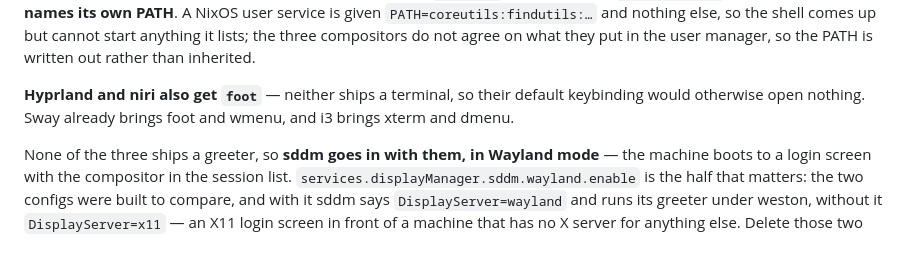
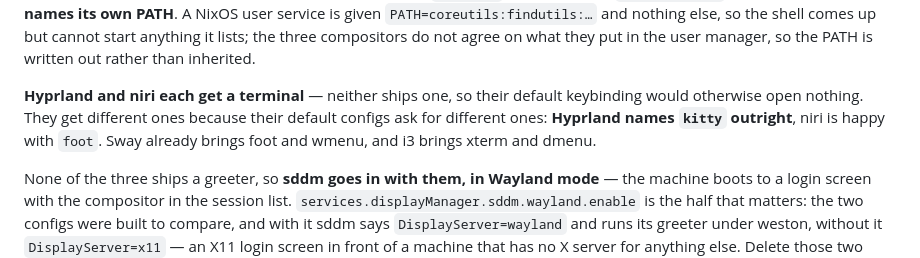
Before and after one commit to hatake716/nixgen, a Markdown page: README.md, the part around the change. Drawn GitHub-style.

Commit message:
Give Hyprland kitty, which its default config asks for by name
The terminal keybinding did nothing on a machine that had foot: Hyprland's
default config names kitty outright. Found by running it — the package
ships no config file to read it out of. niri keeps foot, which works
there, so the two compositors now name different terminals and switching
between them swaps the terminal while keeping noctalia-shell.

Evaluated as a NixOS system with kitty in place.

```diff
--- a/README.md
+++ b/README.md
@@ -487,9 +487,11 @@ and names the `hyprland-uwsm` session. The unit **names its own PATH**. A NixOS
 start anything it lists; the three compositors do not agree on what they put in
 the user manager, so the PATH is written out rather than inherited.
 
-**Hyprland and niri also get `foot`** —
-neither ships a terminal, so their default keybinding would otherwise open
-nothing. Sway already brings foot and wmenu, and i3 brings xterm and dmenu.
+**Hyprland and niri each get a terminal** — neither ships one, so their
+default keybinding would otherwise open nothing. They get different ones
+because their default configs ask for different ones: **Hyprland names `kitty`
+outright**, niri is happy with `foot`. Sway already brings foot and wmenu, and
+i3 brings xterm and dmenu.
 
 None of the three ships a greeter, so **sddm goes in with them, in Wayland
 mode** — the machine boots to a login screen with the compositor in the session
```
Also changed, not shown: docs/screenshot-import.png, docs/screenshot-setup.png, docs/screenshot.png, 1 other file.
